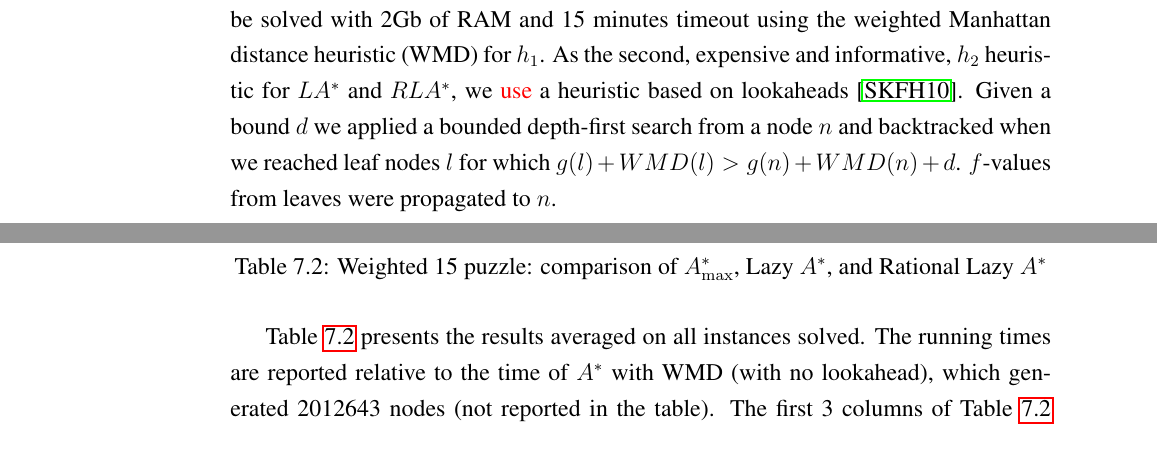
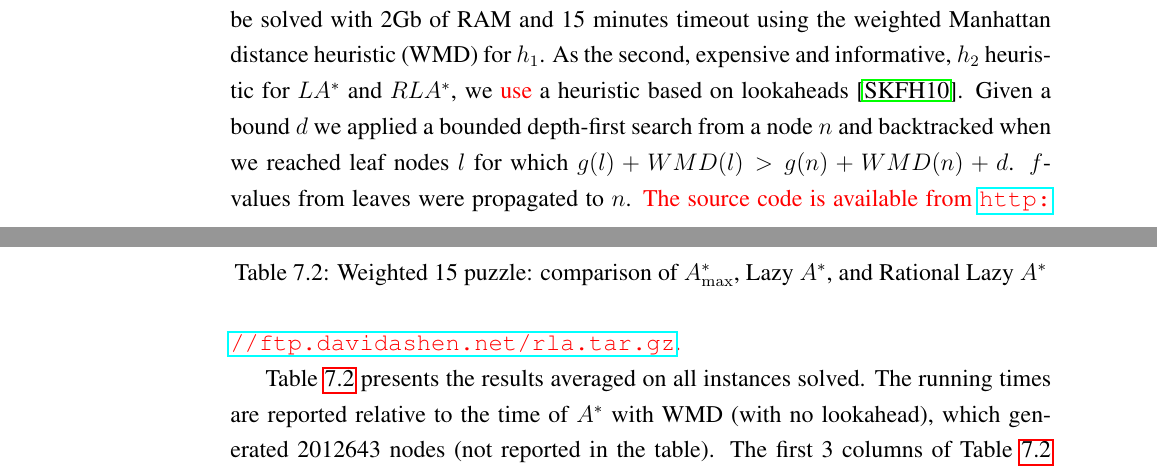
Before and after one commit to ThuriyaThwin/CSP_PHD, a LaTeX thesis (thesis/thesis.tex, which reads thesis/cs-rla.tex): two parts of pages 77 and 78 of 97, joined at a grey line, cut so that both start at the same text. Compiled offline with pdfLaTeX.

Commit message:
added source code for rla

```diff
--- a/thesis/cs-rla.tex
+++ b/thesis/cs-rla.tex
@@ -317,6 +317,7 @@ based on lookaheads~\cite{DBLP:conf/aaai/SternKFH10}. Given a bound
 $d$ we applied a bounded depth-first search from a node $n$ and
 backtracked when we reached leaf nodes $l$ for which $g(l)+WMD(l)>
 g(n)+WMD(n)+d$. $f$-values from leaves were propagated to $n$.
+\chg{The source code is available from \url{http://ftp.davidashen.net/rla.tar.gz}.}
 
 \begin{table}
 \parindent -0.5in
```
